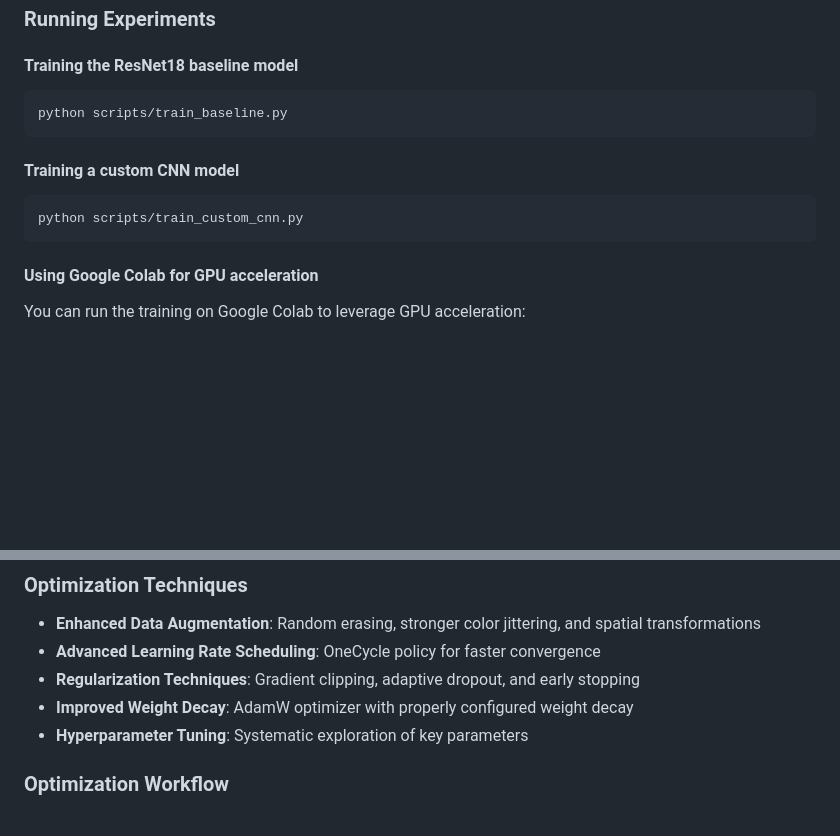
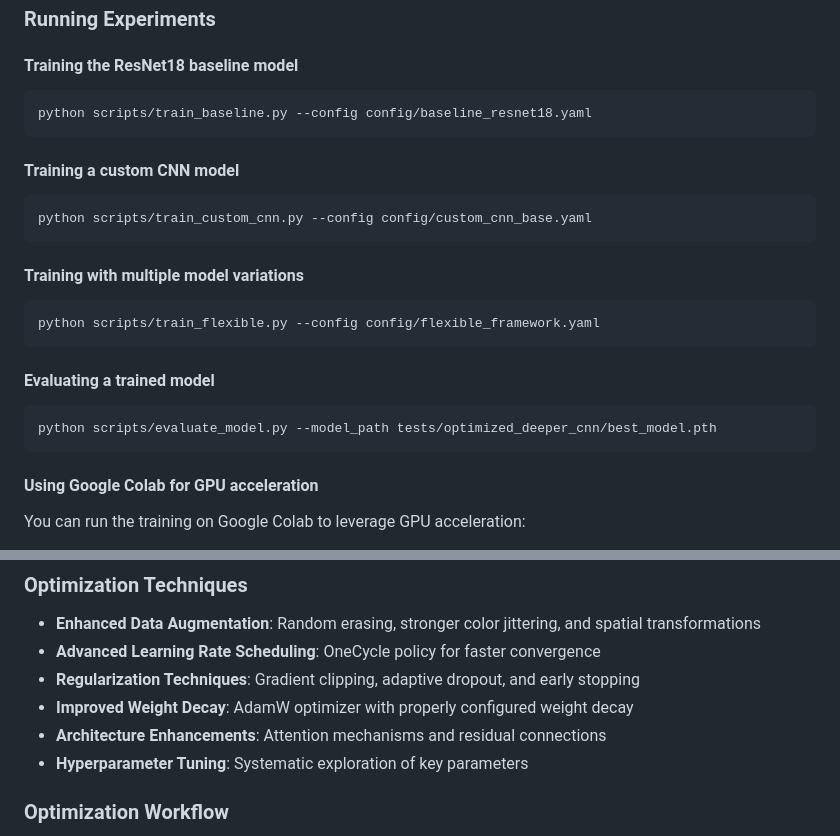
Before and after one commit to DanielMortada/MIC-MA1, a Markdown page: README.md, 2 parts joined by grey strips. Rendered like a GitHub page; blank space fills up the shorter version.

````diff
--- a/README.md
+++ b/README.md
@@ -84,13 +114,25 @@ proj-h419-MIC/
 #### Training the ResNet18 baseline model
 
 ```bash
-python scripts/train_baseline.py
+python scripts/train_baseline.py --config config/baseline_resnet18.yaml
 ```
 
 #### Training a custom CNN model
 
 ```bash
-python scripts/train_custom_cnn.py
+python scripts/train_custom_cnn.py --config config/custom_cnn_base.yaml
+```
+
+#### Training with multiple model variations
+
+```bash
+python scripts/train_flexible.py --config config/flexible_framework.yaml
+```
+
+#### Evaluating a trained model
+
+```bash
+python scripts/evaluate_model.py --model_path tests/optimized_deeper_cnn/best_model.pth
 ```
 
 #### Using Google Colab for GPU acceleration
@@ -163,6 +224,7 @@ The project includes a systematic approach to optimize neural network performanc
 - **Advanced Learning Rate Scheduling**: OneCycle policy for faster convergence
 - **Regularization Techniques**: Gradient clipping, adaptive dropout, and early stopping
 - **Improved Weight Decay**: AdamW optimizer with properly configured weight decay
+- **Architecture Enhancements**: Attention mechanisms and residual connections
 - **Hyperparameter Tuning**: Systematic exploration of key parameters
 
 ### Optimization Workflow
````
Also changed, not shown: other parts of README.md (+76 -20 lines).
